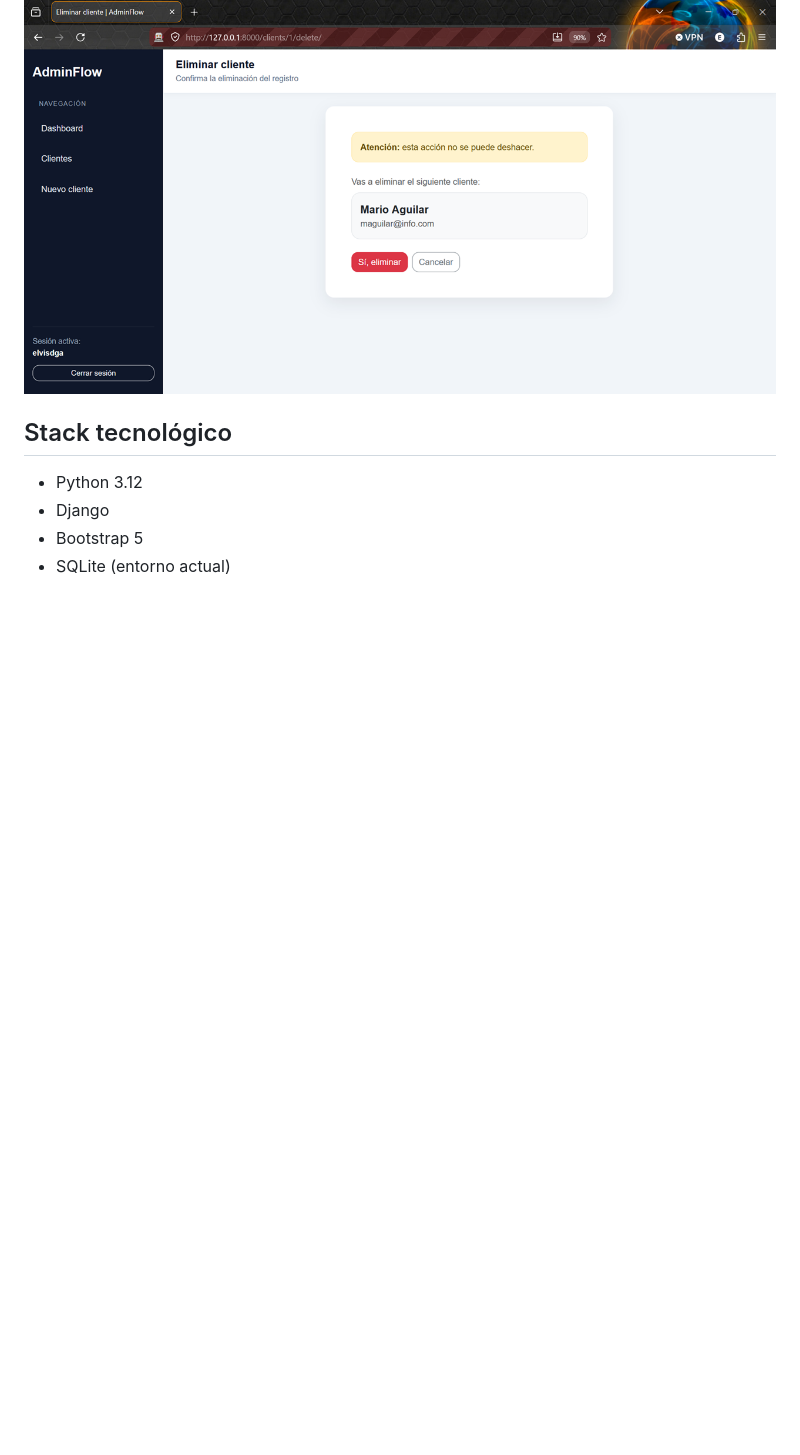
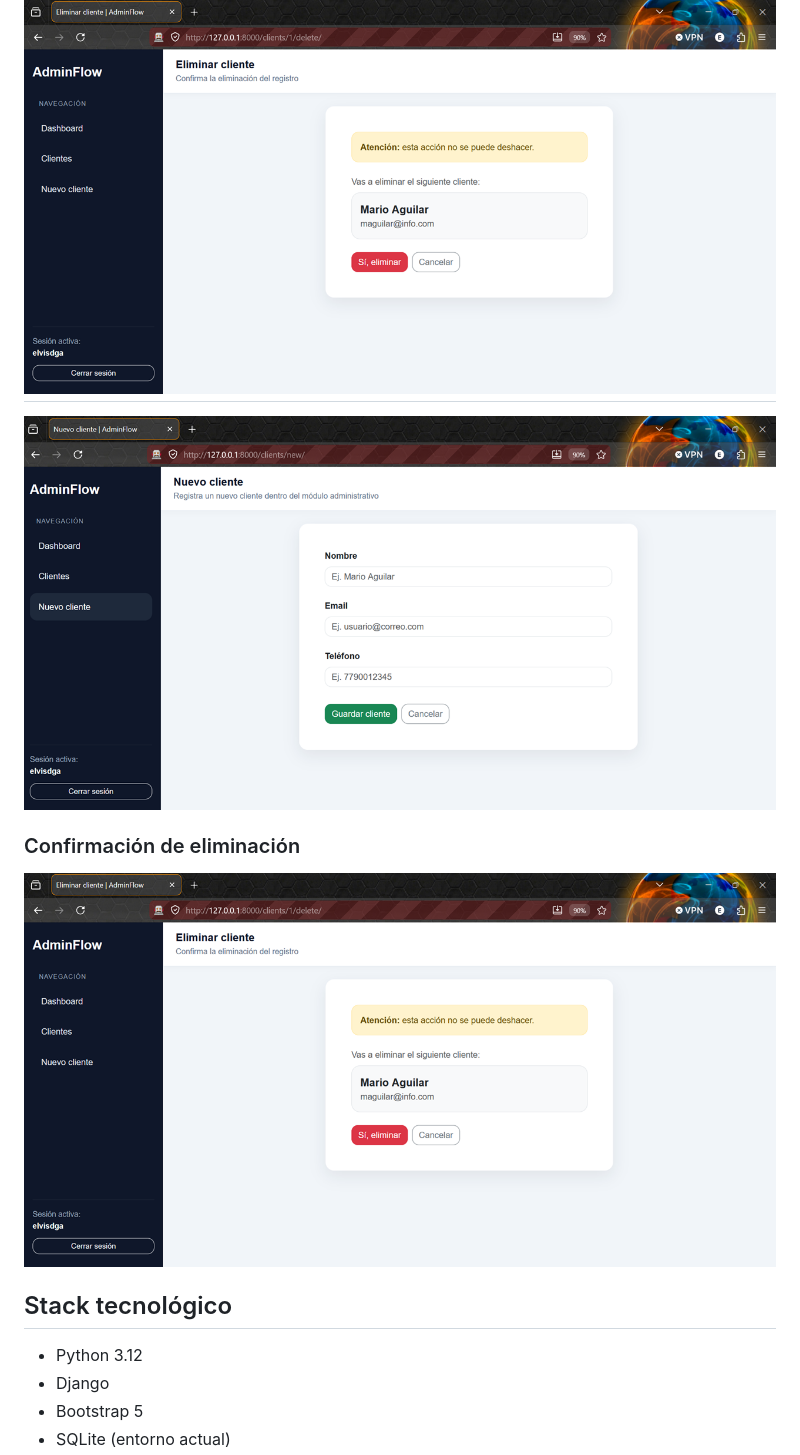
Before and after one commit to elvisdga/adminflow, a Markdown page: README.md, the part around the change. GitHub-like rendering; blank space fills up the shorter version.

Commit message:
docs: add screenshots to README

```diff
--- a/README.md
+++ b/README.md
@@ -32,6 +32,11 @@ El proyecto ya cuenta con un módulo CRUD de clientes completamente funcional y
 
 ### Confirmación de eliminación
 ![Eliminar](docs/screenshots/client_delete.png)
+=======
+![Formulario de cliente](docs/screenshots/client_form.png)
+
+### Confirmación de eliminación
+![Confirmación de eliminación](docs/screenshots/client_delete.png)
 
 
 ## Stack tecnológico
```
